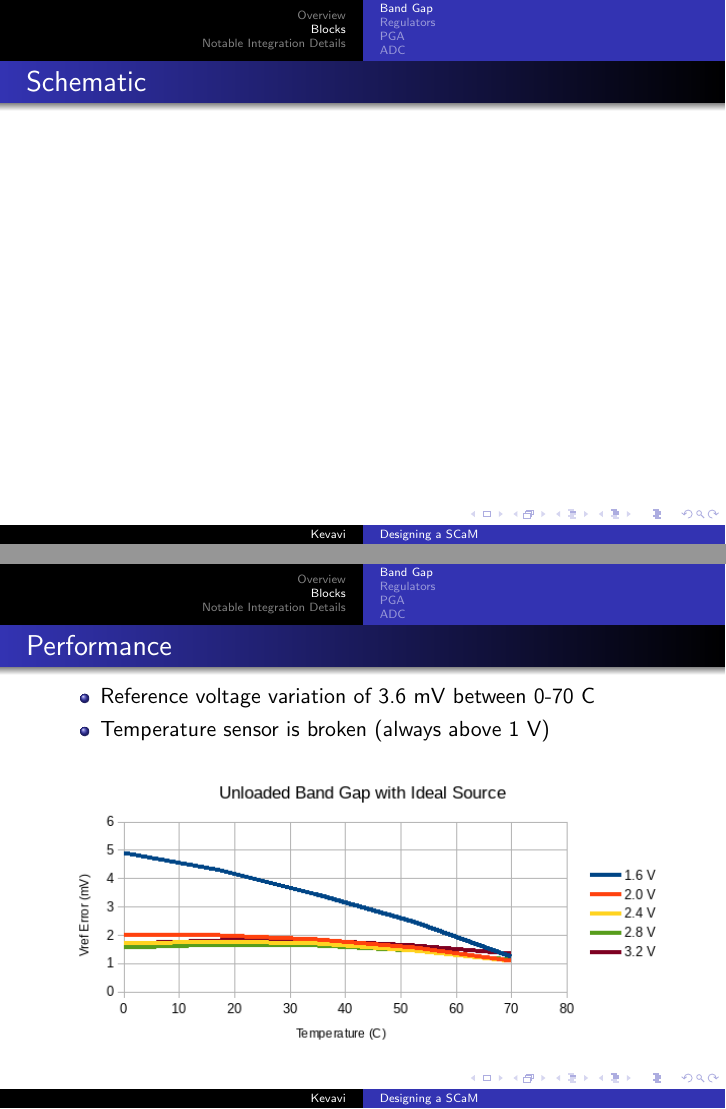
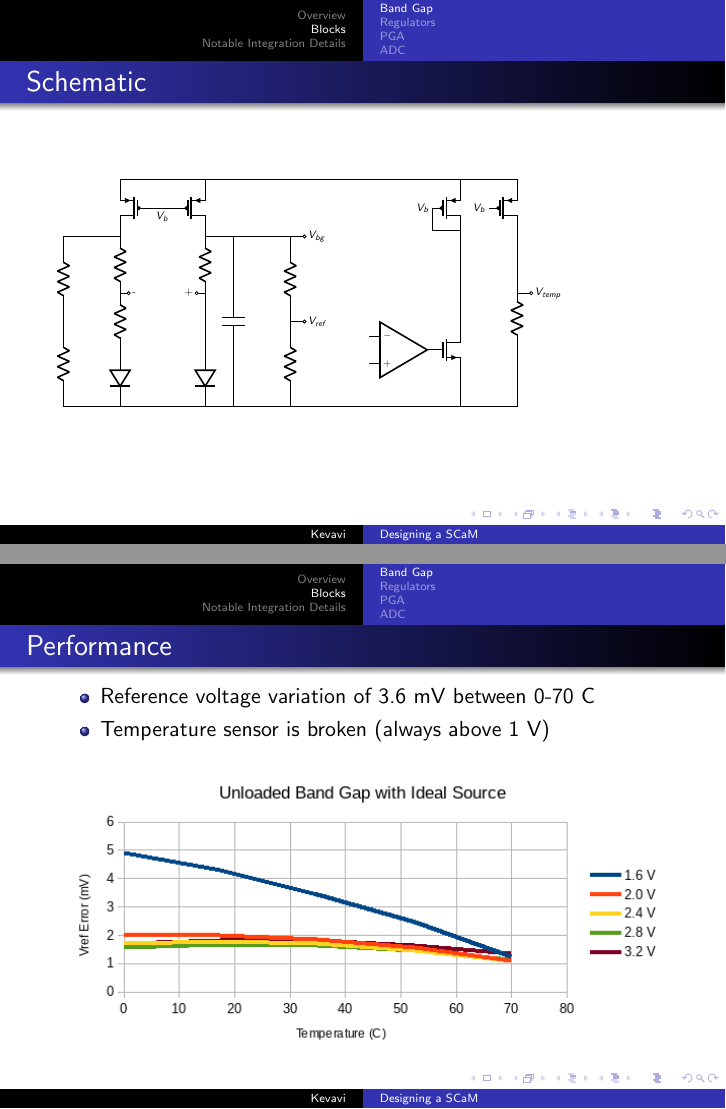
Before and after one commit to aviralpandey/SCaM, LaTeX slides (presentation-3.tex): pages 12 and 13 of 38, joined at a grey line. Compiled offline with pdfLaTeX.

Commit message:
Hook in schematic

```diff
--- a/presentation-3.tex
+++ b/presentation-3.tex
@@ -160,6 +160,7 @@
 %
 
 \begin{frame}{Schematic}
+\input{circuits/bandgap_circuit.tex}
 \end{frame}
 
 \begin{frame}{Performance}
```
